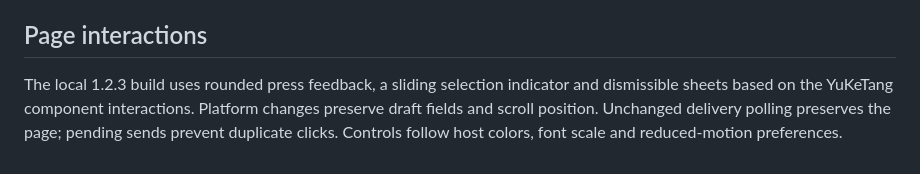
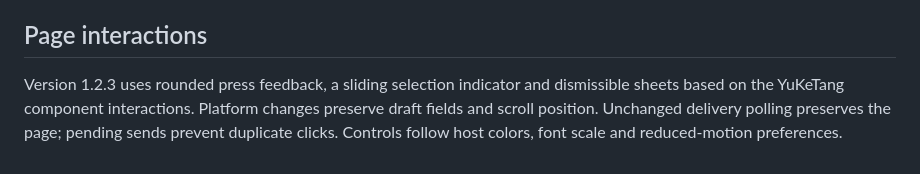
Before and after one commit to cursimple/cursimple-notify-component, a Markdown page: README_en.md, the part around the change. Drawn GitHub-style.

```diff
--- a/README_en.md
+++ b/README_en.md
@@ -111,4 +111,4 @@ References: [Tencent WeChat channel](https://docs.openclaw.ai/zh-CN/channels/wec
 
 ## Page interactions
 
-The local 1.2.3 build uses rounded press feedback, a sliding selection indicator and dismissible sheets based on the YuKeTang component interactions. Platform changes preserve draft fields and scroll position. Unchanged delivery polling preserves the page; pending sends prevent duplicate clicks. Controls follow host colors, font scale and reduced-motion preferences.
+Version 1.2.3 uses rounded press feedback, a sliding selection indicator and dismissible sheets based on the YuKeTang component interactions. Platform changes preserve draft fields and scroll position. Unchanged delivery polling preserves the page; pending sends prevent duplicate clicks. Controls follow host colors, font scale and reduced-motion preferences.
```
Also changed, not shown: README.md (+1 -1 lines).
